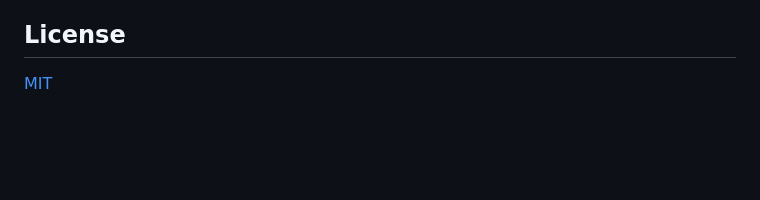
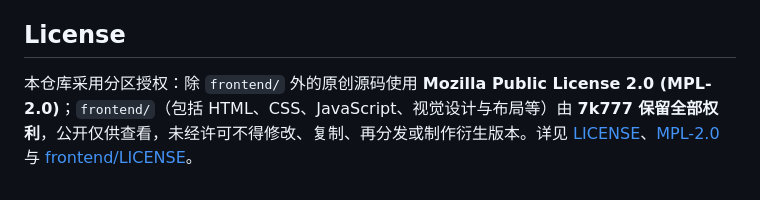
Before and after one commit to 7k777/tag-service, a Markdown page: README.md, the part around the change. Rendered like a GitHub page; blank space fills up the shorter version.

Commit message:
docs: document split licensing

```diff
--- a/README.md
+++ b/README.md
@@ -248,4 +248,4 @@ npx wrangler deploy
 
 ## License
 
-[MIT](LICENSE)
+本仓库采用分区授权：除 `frontend/` 外的原创源码使用 **Mozilla Public License 2.0 (MPL-2.0)**；`frontend/`（包括 HTML、CSS、JavaScript、视觉设计与布局等）由 **7k777 保留全部权利**，公开仅供查看，未经许可不得修改、复制、再分发或制作衍生版本。详见 [LICENSE](LICENSE)、[MPL-2.0](LICENSES/MPL-2.0.txt) 与 [frontend/LICENSE](frontend/LICENSE)。
```
